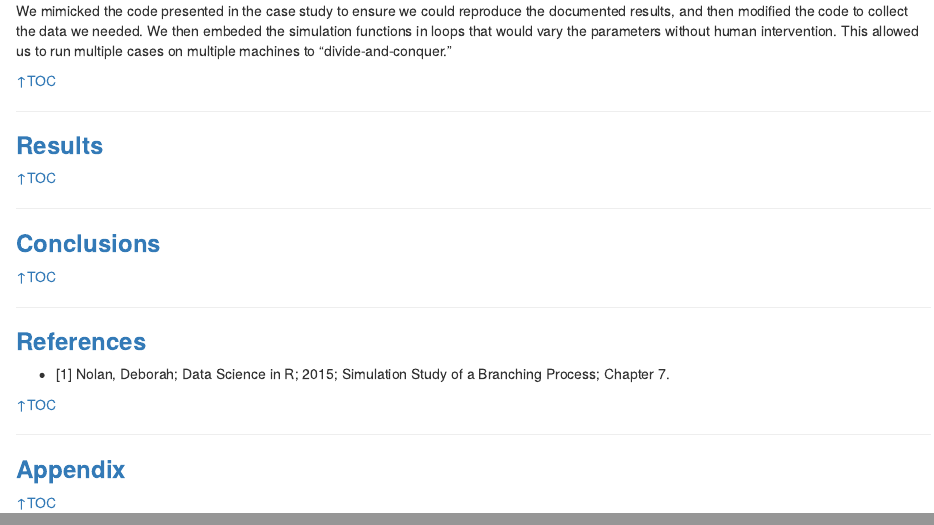
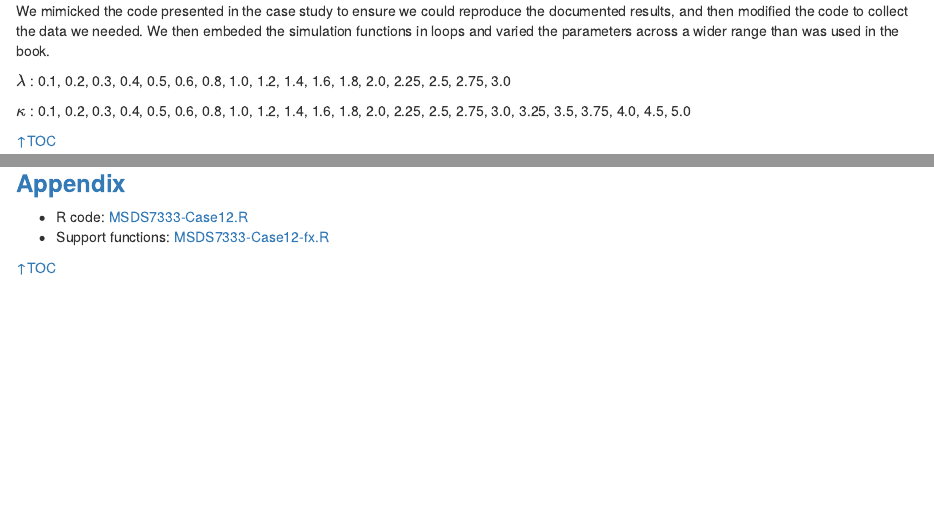
Before and after one commit to elkinst65/QTW_12, an R Markdown document (MSDS7333_QTW12_Master.rmd): the page in a window 1100 px wide, from 1000 px down, and a second part further down, joined at a grey line. Rendered offline with R 4.5, knitr and Pandoc, with nearby package versions.

Commit message:
Updated notebook to reflect the code used.

```diff
--- a/MSDS7333_QTW12_Master.rmd
+++ b/MSDS7333_QTW12_Master.rmd
@@ -49,7 +49,11 @@ If some combinations of parameter values cause the system to continue indefinite
 
 ### <b>Methods</b></a>
 
-We mimicked the code presented in the case study to ensure we could reproduce the documented results, and then modified the code to collect the data we needed. We then embeded the simulation functions in loops that would vary the parameters without human intervention.  This allowed us to run multiple cases on multiple machines to "divide-and-conquer."
+We mimicked the code presented in the case study to ensure we could reproduce the documented results, and then modified the code to collect the data we needed. We then embeded the simulation functions in loops and varied the parameters across a wider range than was used in the book.
+
+<b>$\lambda$</b> : 0.1, 0.2, 0.3, 0.4, 0.5, 0.6, 0.8, 1.0, 1.2, 1.4, 1.6, 1.8, 2.0, 2.25, 2.5, 2.75, 3.0
+
+<b>$\kappa$</b> : 0.1, 0.2, 0.3, 0.4, 0.5, 0.6, 0.8, 1.0, 1.2, 1.4, 1.6, 1.8, 2.0, 2.25, 2.5, 2.75, 3.0, 3.25, 3.5, 3.75, 4.0, 4.5, 5.0
 
 
 [&uarr;TOC](#TOC)
@@ -86,6 +90,9 @@ We mimicked the code presented in the case study to ensure we could reproduce th
 
 ### <b>Appendix</b></a>
 
+* R code: <a href='MSDS7333-Case12.R'>MSDS7333-Case12.R</a>
+* Support functions: <a href='MSDS7333-Case12-fx.R'>MSDS7333-Case12-fx.R</a>
+
 [&uarr;TOC](#TOC)
 
 ***
```
